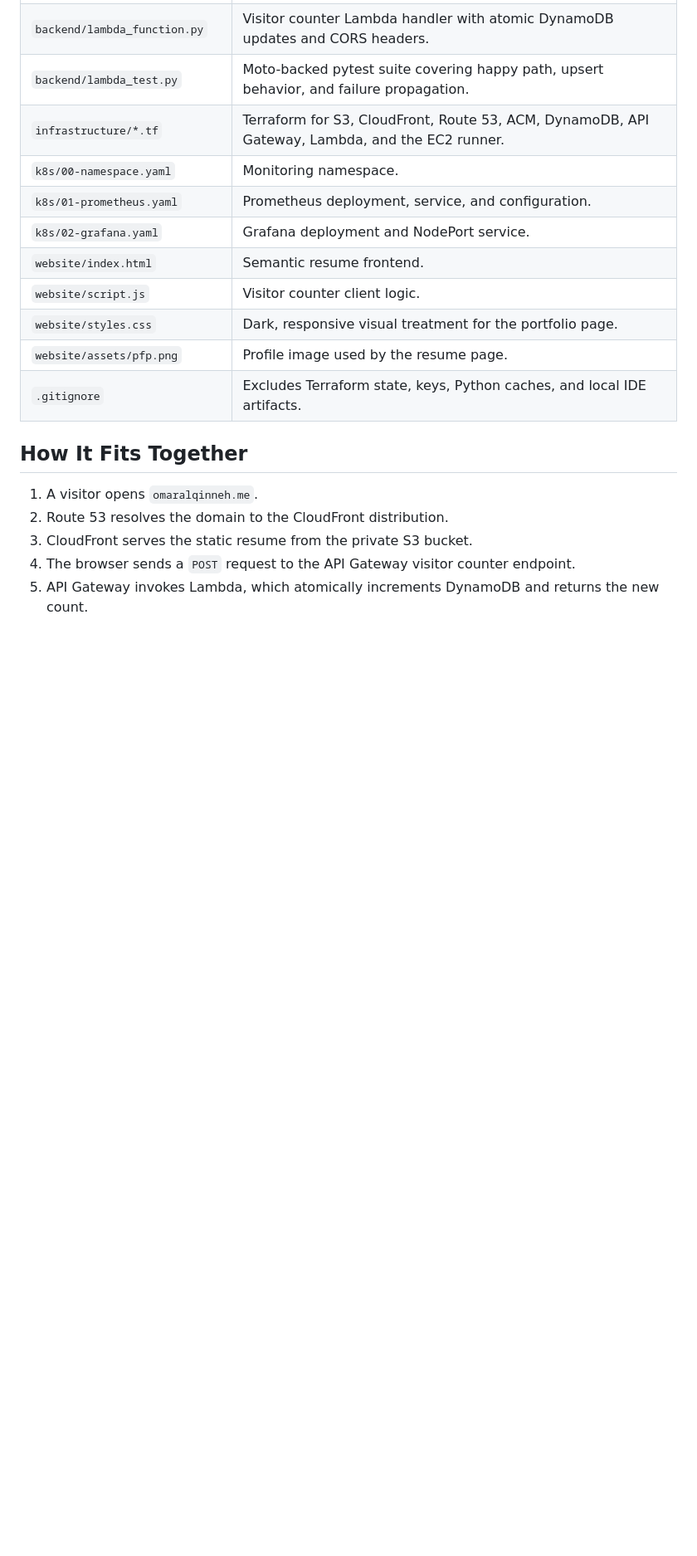
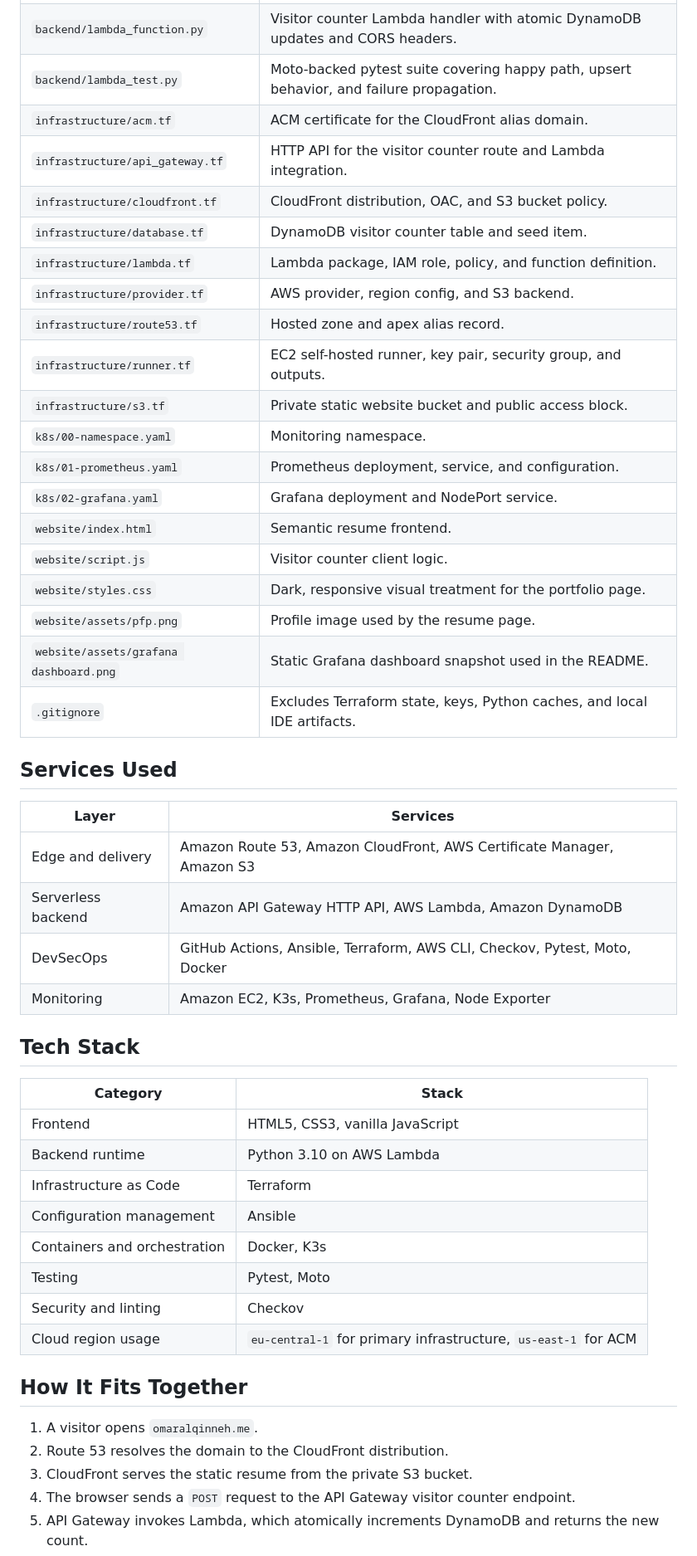
Before and after one commit to qinneh-dev/cloud-resume-challenge, a Markdown page: README.md, the part around one of its changes. Shown at 83% size. Rendered like a GitHub page; blank space fills up the shorter version.

Commit message:
Refine README architecture and compliance docs

```diff
--- a/README.md
+++ b/README.md
@@ -121,7 +129,15 @@ The monitoring stack runs locally on a separate EC2 host with K3s. Prometheus is
 | `ansible/setup-runner.yml` | Runner bootstrap playbook; installs packages, Docker, swap, and the runner workspace. |
 | `backend/lambda_function.py` | Visitor counter Lambda handler with atomic DynamoDB updates and CORS headers. |
 | `backend/lambda_test.py` | Moto-backed pytest suite covering happy path, upsert behavior, and failure propagation. |
-| `infrastructure/*.tf` | Terraform for S3, CloudFront, Route 53, ACM, DynamoDB, API Gateway, Lambda, and the EC2 runner. |
+| `infrastructure/acm.tf` | ACM certificate for the CloudFront alias domain. |
+| `infrastructure/api_gateway.tf` | HTTP API for the visitor counter route and Lambda integration. |
+| `infrastructure/cloudfront.tf` | CloudFront distribution, OAC, and S3 bucket policy. |
+| `infrastructure/database.tf` | DynamoDB visitor counter table and seed item. |
+| `infrastructure/lambda.tf` | Lambda package, IAM role, policy, and function definition. |
+| `infrastructure/provider.tf` | AWS provider, region config, and S3 backend. |
+| `infrastructure/route53.tf` | Hosted zone and apex alias record. |
+| `infrastructure/runner.tf` | EC2 self-hosted runner, key pair, security group, and outputs. |
+| `infrastructure/s3.tf` | Private static website bucket and public access block. |
 | `k8s/00-namespace.yaml` | Monitoring namespace. |
 | `k8s/01-prometheus.yaml` | Prometheus deployment, service, and configuration. |
 | `k8s/02-grafana.yaml` | Grafana deployment and NodePort service. |
@@ -129,7 +145,30 @@ The monitoring stack runs locally on a separate EC2 host with K3s. Prometheus is
 | `website/script.js` | Visitor counter client logic. |
 | `website/styles.css` | Dark, responsive visual treatment for the portfolio page. |
 | `website/assets/pfp.png` | Profile image used by the resume page. |
+| `website/assets/grafana dashboard.png` | Static Grafana dashboard snapshot used in the README. |
 | `.gitignore` | Excludes Terraform state, keys, Python caches, and local IDE artifacts. |
+
+## Services Used
+
+| Layer | Services |
+| --- | --- |
+| Edge and delivery | Amazon Route 53, Amazon CloudFront, AWS Certificate Manager, Amazon S3 |
+| Serverless backend | Amazon API Gateway HTTP API, AWS Lambda, Amazon DynamoDB |
+| DevSecOps | GitHub Actions, Ansible, Terraform, AWS CLI, Checkov, Pytest, Moto, Docker |
+| Monitoring | Amazon EC2, K3s, Prometheus, Grafana, Node Exporter |
+
+## Tech Stack
+
+| Category | Stack |
+| --- | --- |
+| Frontend | HTML5, CSS3, vanilla JavaScript |
+| Backend runtime | Python 3.10 on AWS Lambda |
+| Infrastructure as Code | Terraform |
+| Configuration management | Ansible |
+| Containers and orchestration | Docker, K3s |
+| Testing | Pytest, Moto |
+| Security and linting | Checkov |
+| Cloud region usage | `eu-central-1` for primary infrastructure, `us-east-1` for ACM |
 
 ## How It Fits Together
 
```
Also changed, not shown: other parts of README.md (+53 -76 lines).
